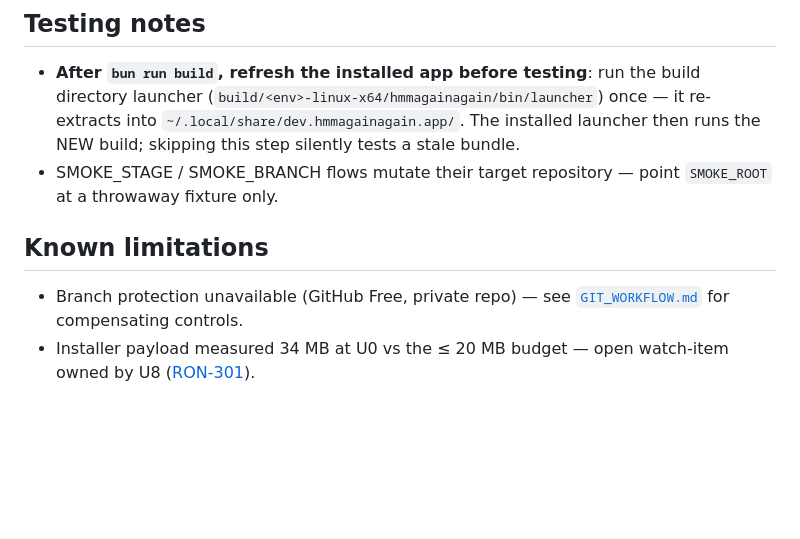
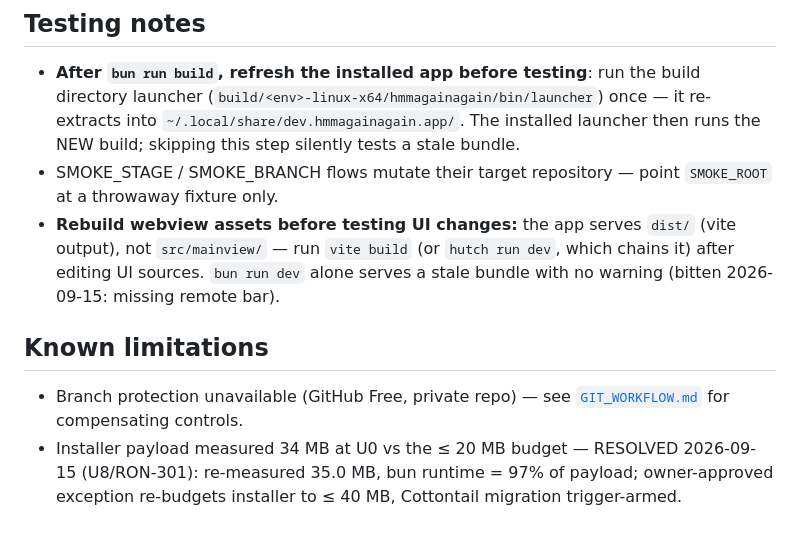
Before and after one commit to ronimuliawan-coder/hmmagainagain, a Markdown page: docs/runbooks/RECOVERY.md, the part around the change. Rendered like a GitHub page; blank space fills up the shorter version.

Commit message:
docs: installer exception (<=40MB) + dist-refresh rule (RON-301, U8d)

```diff
--- a/docs/runbooks/RECOVERY.md
+++ b/docs/runbooks/RECOVERY.md
@@ -51,10 +51,16 @@ launches from `build/<env>-linux-x64/hmmagainagain/bin/launcher`, which self-ext
   runs the NEW build; skipping this step silently tests a stale bundle.
 - SMOKE_STAGE / SMOKE_BRANCH flows mutate their target repository — point `SMOKE_ROOT`
   at a throwaway fixture only.
+- **Rebuild webview assets before testing UI changes:** the app serves `dist/`
+  (vite output), not `src/mainview/` — run `vite build` (or `hutch run dev`,
+  which chains it) after editing UI sources. `bun run dev` alone serves a
+  stale bundle with no warning (bitten 2026-09-15: missing remote bar).
 
 ## Known limitations
 
 - Branch protection unavailable (GitHub Free, private repo) — see
   [`GIT_WORKFLOW.md`](../GIT_WORKFLOW.md) for compensating controls.
-- Installer payload measured 34 MB at U0 vs the ≤ 20 MB budget — open watch-item owned by
-  U8 ([RON-301](https://linear.app/rons-space/issue/RON-301)).
+- Installer payload measured 34 MB at U0 vs the ≤ 20 MB budget — RESOLVED
+  2026-09-15 (U8/RON-301): re-measured 35.0 MB, bun runtime = 97% of payload;
+  owner-approved exception re-budgets installer to ≤ 40 MB, Cottontail
+  migration trigger-armed.
```
Also changed, not shown: docs/GOVERNANCE.md (+4 -1 lines).
